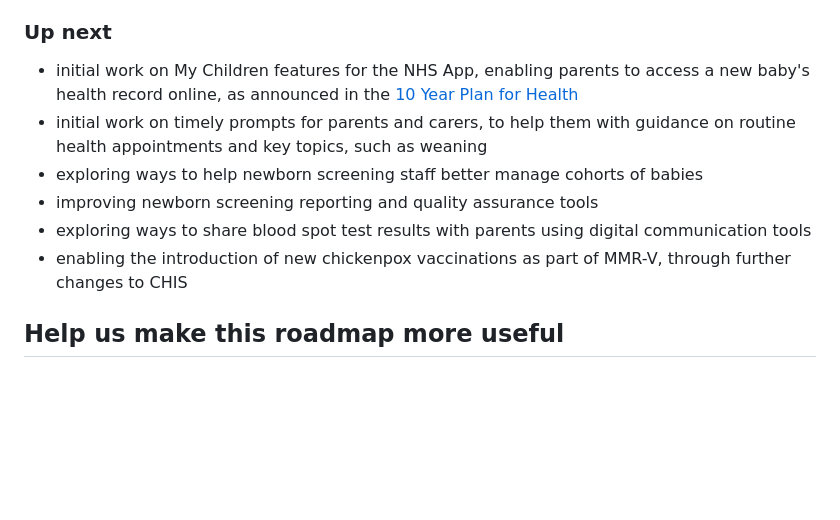
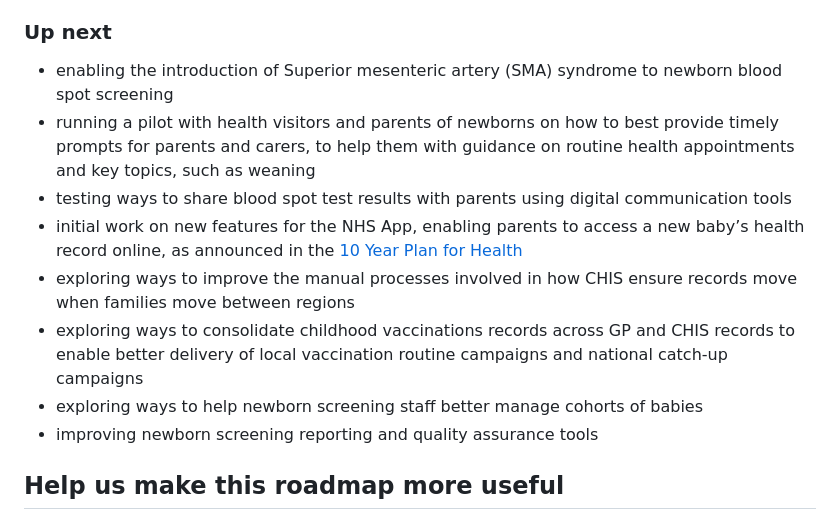
Before and after one commit to NHSDigital/digital-prevention-services-portfolio, a Markdown page: app/roadmap.md, the part around one of its changes. Drawn GitHub-style; blank space fills up the shorter version.

```diff
--- a/app/roadmap.md
+++ b/app/roadmap.md
@@ -111,12 +119,14 @@ Children’s Digital Health Services (CDHS) is a new area within DPSP, establish
 
 ### Up next
 
-- initial work on My Children features for the NHS App, enabling parents to access a new baby's health record online, as announced in the [10 Year Plan for Health](https://www.gov.uk/government/publications/10-year-health-plan-for-england-fit-for-the-future/fit-for-the-future-10-year-health-plan-for-england-executive-summary)
-- initial work on timely prompts for parents and carers, to help them with guidance on routine health appointments and key topics, such as weaning
+- enabling the introduction of Superior mesenteric artery (SMA) syndrome to newborn blood spot screening
+- running a pilot with health visitors and parents of newborns on how to best provide timely prompts for parents and carers, to help them with guidance on routine health appointments and key topics, such as weaning
+- testing ways to share blood spot test results with parents using digital communication tools
+- initial work on new features for the NHS App, enabling parents to access a new baby’s health record online, as announced in the [10 Year Plan for Health](https://www.gov.uk/government/publications/10-year-health-plan-for-england-fit-for-the-future/fit-for-the-future-10-year-health-plan-for-england-executive-summary)
+- exploring ways to improve the manual processes involved in how CHIS ensure records move when families move between regions
+- exploring ways to consolidate childhood vaccinations records across GP and CHIS records to enable better delivery of local vaccination routine campaigns and national catch-up campaigns
 - exploring ways to help newborn screening staff better manage cohorts of babies
 - improving newborn screening reporting and quality assurance tools
-- exploring ways to share blood spot test results with parents using digital communication tools
-- enabling the introduction of new chickenpox vaccinations as part of MMR-V, through further changes to CHIS
 
 <!-- omit from toc -->
 
```
Also changed, not shown: other parts of app/roadmap.md (+34 -26 lines).
